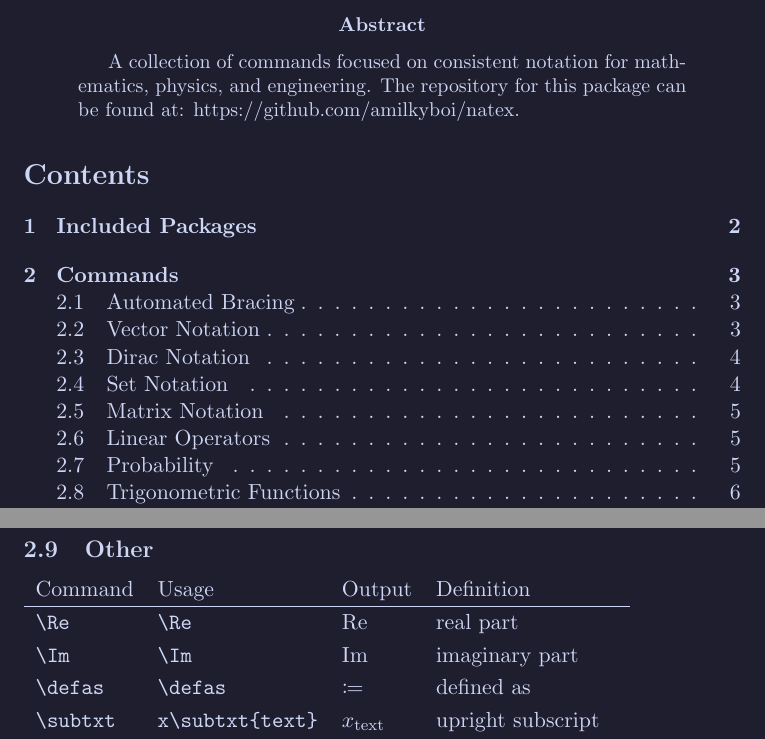
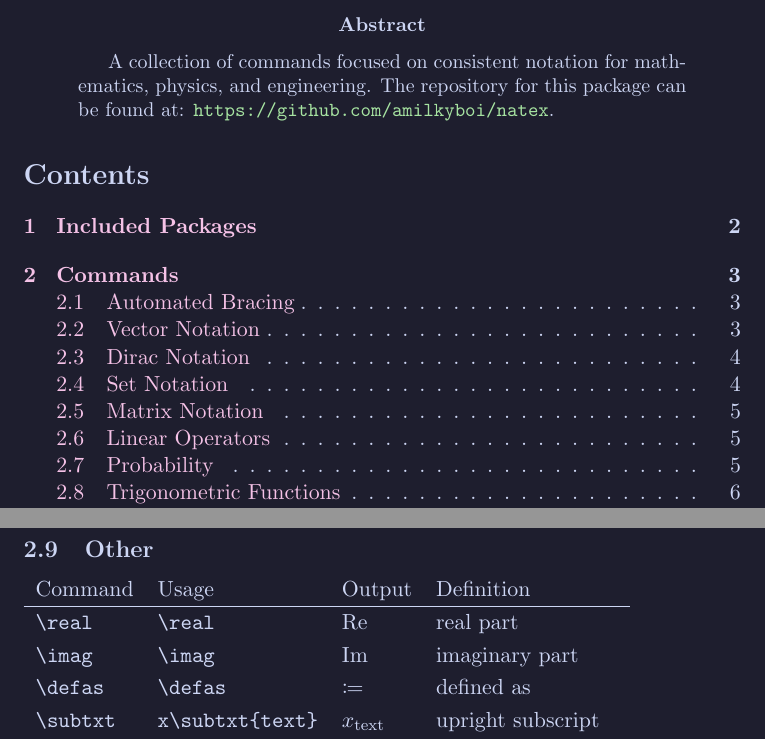
Before and after one commit to nategphillips/natex, a LaTeX paper (natex.tex, which reads natex.sty): two parts of pages 1 and 6 of 6, joined at a grey line, cut so that both start at the same text. Compiled offline with pdfLaTeX.

```diff
--- a/natex.sty
+++ b/natex.sty
@@ -91,8 +102,8 @@
 \DeclareMathOperator{\csch}{csch}     % hyperbolic cosecant
 
 % other
-\renewcommand{\Re}{\operatorname{Re}}   % real part
-\renewcommand{\Im}{\operatorname{Im}}   % imaginary part
+\DeclareMathOperator{\real}{Re}         % real part
+\DeclareMathOperator{\imag}{Im}         % imaginary part
 \newcommand{\defas}{\coloneq}           % defined as
 \newcommand{\subtxt}[1]{_{\mathrm{#1}}} % upright subscript
 \newcommand{\suptxt}[1]{^{\mathrm{#1}}} % upright superscript
--- a/natex.tex
+++ b/natex.tex
@@ -15,22 +15,27 @@
 
 \documentclass[11pt]{article}
 
-\usepackage[hidelinks]{hyperref}
+\usepackage[colorlinks]{hyperref}
 \usepackage{natex, xcolor, pagecolor}
 
 % hyperref
-\urlstyle{same}
+\hypersetup{
+    linkcolor = pink,
+    urlcolor = green,
+}
 
 % increase default row height
 \renewcommand{\arraystretch}{1.2}
 
 % background and foreground colors
-\definecolor{bgcolor}{HTML}{1e1e2e}
-\definecolor{fgcolor}{HTML}{cdd6f4}
+\definecolor{pink}{HTML}{f5c2e7}
+\definecolor{green}{HTML}{a6e3a1}
+\definecolor{text}{HTML}{cdd6f4}
+\definecolor{base}{HTML}{1e1e2e}
 
 % pagecolor
-\pagecolor{bgcolor}
-\color{fgcolor}
+\pagecolor{base}
+\color{text}
 
 \title{The \texttt{natex} package}
 \author{Nathan G. Phillips}
@@ -170,8 +175,8 @@
 \begin{tabular}{llll}
     Command        & Usage                 & Output           & Definition          \\
     \hline
-    \verb|\Re|     & \verb|\Re|            & $\Re$            & real part           \\
-    \verb|\Im|     & \verb|\Im|            & $\Im$            & imaginary part      \\
+    \verb|\real|   & \verb|\real|          & $\real$          & real part           \\
+    \verb|\imag|   & \verb|\imag|          & $\imag$          & imaginary part      \\
     \verb|\defas|  & \verb|\defas|         & $\defas$         & defined as          \\
     \verb|\subtxt| & \verb|x\subtxt{text}| & $x\subtxt{text}$ & upright subscript   \\
     \verb|\suptxt| & \verb|x\suptxt{text}| & $x\suptxt{text}$ & upright superscript \\
```
Also changed, not shown: natex.pdf, natex.sty (13 more changed lines), natex.tex (2 more changed lines).
